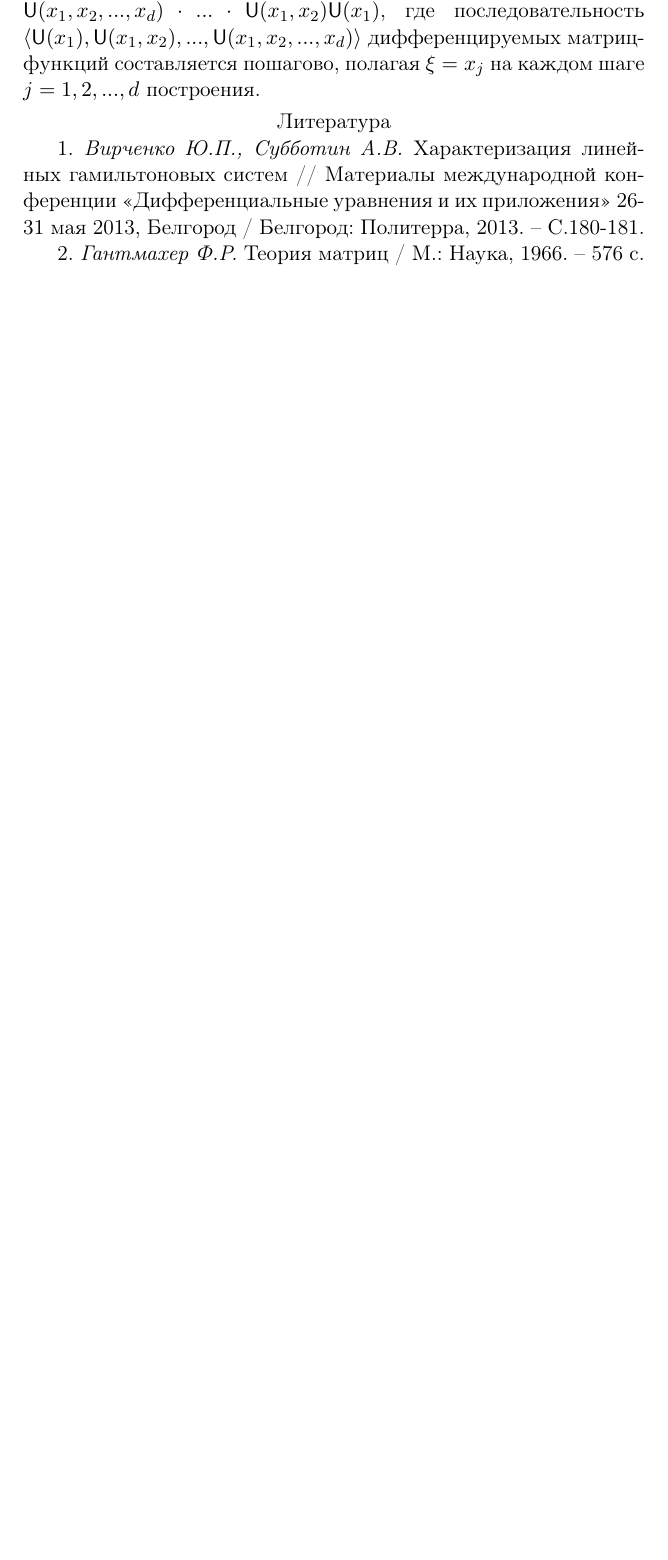
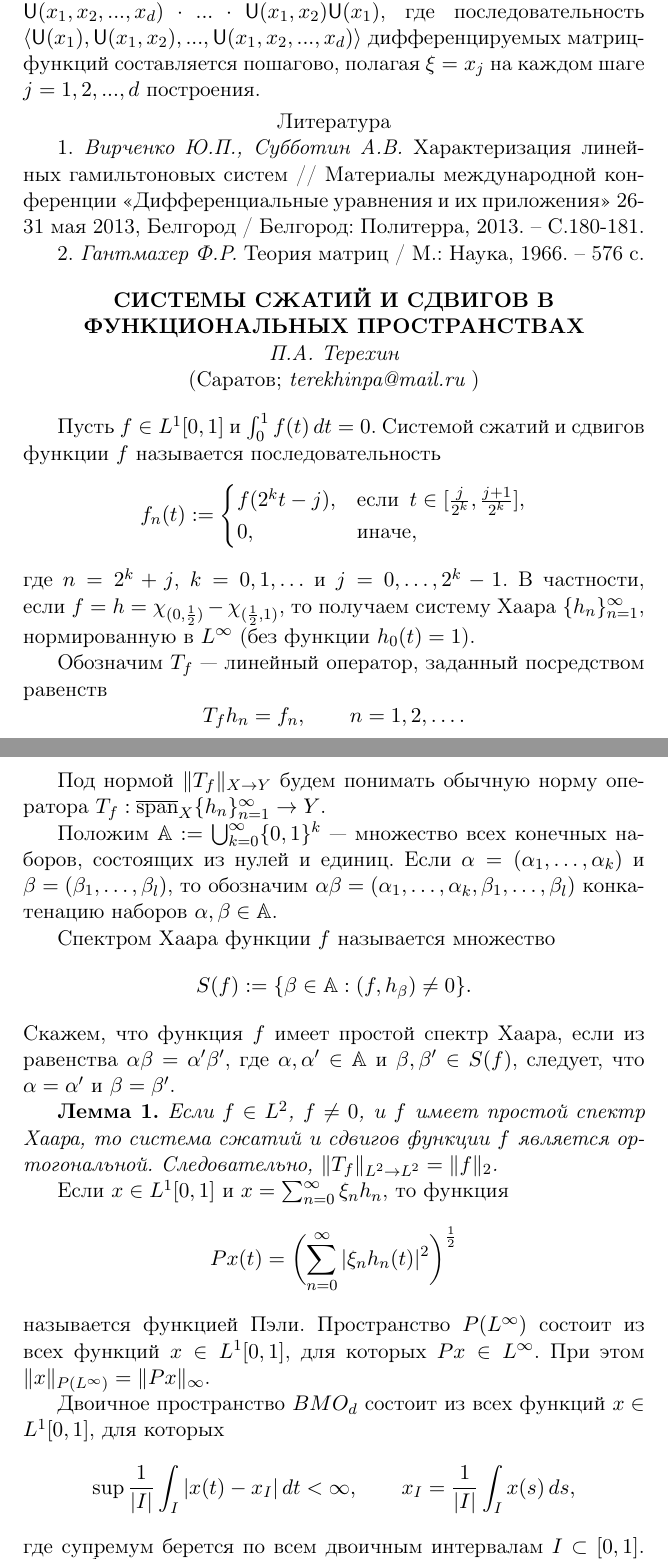
Before and after one commit to vzms-kmm-vsu/vzms-theses, a LaTeX document (2018/main.tex, which reads 2018/Data/Terekhin.tex): part of page 129 of 170 before the commit and two parts of pages 129 and 130 of 172 after it, the two joined at a grey line, cut so that both start at the same text, the shorter picture padded with empty space. Compiled offline with pdfLaTeX.

Commit message:
Терехин

```diff
--- /dev/null
+++ b/2018/Data/Terekhin.tex
@@ -0,0 +1,48 @@
+\begin{center}{ \bf  СИСТЕМЫ СЖАТИЙ И СДВИГОВ В ФУНКЦИОНАЛЬНЫХ ПРОСТРАНСТВАХ}\\
+{\it П.А. Терехин } \\
+(Саратов; {\it terekhinpa@mail.ru} )
+\end{center}
+\addcontentsline{toc}{section}{Терехин П.А.}
+
+Пусть $f\in L^1[0,1]$ и $\int_0^1f(t)\,dt=0$. Системой сжатий и сдвигов функции $f$ называется последовательность
+$$
+f_n(t):=\begin{cases}
+f(2^kt-j), & \text{если}\,\,\, t\in[\frac{j}{2^k},\frac{j+1}{2^k}], \\
+0, & \text{иначе},
+\end{cases}
+$$
+где $n=2^k+j$, $k=0,1,\ldots$ и $j=0,\ldots,2^k-1$. В частности, если $f=h=\chi_{(0,\frac12)}-\chi_{(\frac12,1)}$, то получаем
+систему Хаара $\{h_n\}_{n=1}^{\infty}$, нормированную в $L^{\infty}$ (без функции $h_0(t)=1$).
+
+Обозначим $T_f$ --- линейный оператор, заданный посредством равенств
+$$
+T_fh_n=f_n, \qquad n=1,2,\ldots.
+$$
+
+Под нормой $\|T_f\|_{X\to Y}$ будем понимать обычную норму оператора $T_f:\overline{\text{span}}_X\{h_n\}_{n=1}^{\infty}\to Y$.
+
+Положим $\mathbb{A}:=\bigcup_{k=0}^{\infty}\{0,1\}^k$ --- множество всех конечных наборов, состоящих из нулей и единиц.
+Если $\alpha=(\alpha_1,\ldots,\alpha_k)$ и $\beta=(\beta_1,\ldots,\beta_l)$, то обозначим
+$\alpha\beta=(\alpha_1,\ldots,\alpha_k,\beta_1,\ldots,\beta_l)$ конкатенацию наборов $\alpha,\beta\in\mathbb{A}$.
+
+Спектром Хаара функции $f$ называется множество
+$$
+S(f):=\{\beta\in\mathbb{A}:(f,h_{\beta})\neq0\}.
+$$
+Скажем, что функция $f$ имеет простой спектр Хаара, если из равенства $\alpha\beta=\alpha'\beta'$, где $\alpha,\alpha'\in\mathbb{A}$ и $\beta,\beta'\in S(f)$, следует, что $\alpha=\alpha'$ и $\beta=\beta'$.
+
+\textbf{Лемма~1.} {\it Если $f\in L^2$, $f\neq0$, и $f$ имеет простой спектр Хаара, то система сжатий и сдвигов функции $f$ является ортогональной.
+Следовательно, $\|T_f\|_{L^2\to L^2}=\|f\|_2$.}
+
+Если $x\in L^1[0,1]$ и $x=\sum_{n=0}^{\infty}\xi_nh_n$, то функция
+$$
+Px(t)=\biggl(\sum_{n=0}^{\infty}|\xi_nh_n(t)|^2\biggr)^{\frac12}
+$$
+называется функцией Пэли. Пространство $P(L^{\infty})$ состоит из всех функций $x\in L^1[0,1]$, для которых $Px\in L^{\infty}$.
+При этом $\|x\|_{P(L^{\infty})}=\|Px\|_{\infty}$.
+
+Двоичное пространство $BMO_d$ состоит из всех функций $x\in L^1[0,1]$, для которых
+$$
+\sup\frac{1}{|I|}\int_I|x(t)-x_I|\,dt<\infty, \qquad x_I=\frac{1}{|I|}\int_Ix(s)\,ds,
+$$
+где супремум берется по всем двоичным интервалам $I\subset[0,1]$. Если $\int_0^1x(t)\,dt=0$, то величина
```
Also changed, not shown: 2018/main.tex (+2 -0 lines), 2018/Data/Terekhin.tex (51 more changed lines).
